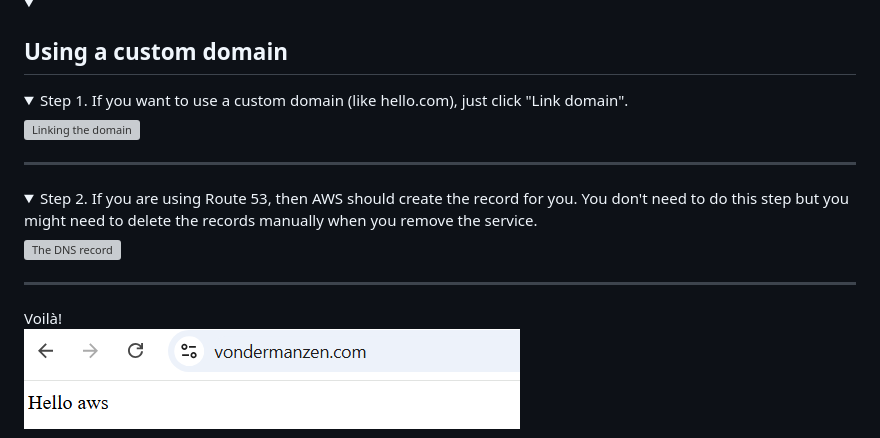
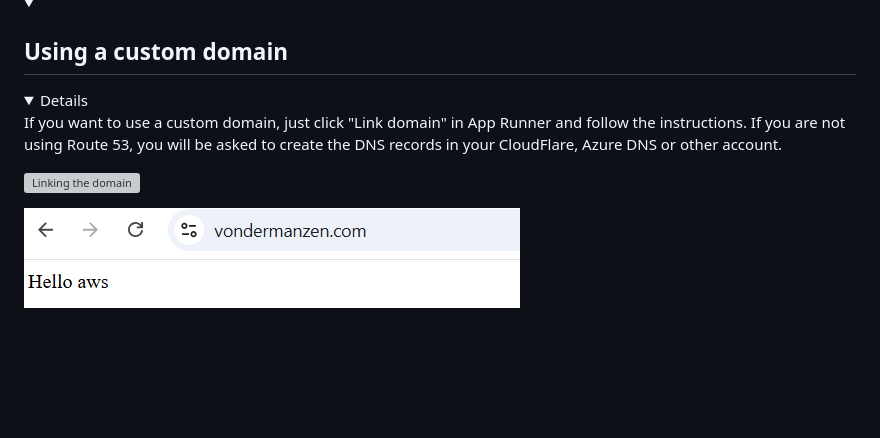
Before and after one commit to Oxford-Research-Cloud-Competency-Centre/Hello-aws, a Markdown page: README.md, the part around the change. Drawn GitHub-style; folded sections open; blank space fills up the shorter version; grey boxes are pictures that could not be loaded.

Commit message:
Revise custom domain setup instructions in README

```diff
--- a/README.md
+++ b/README.md
@@ -84,21 +84,10 @@ You can commit some changes to your repository and watch how the service is upda
 <summary><h2>Using a custom domain</h2></summary>
 
 <details>
-<summary>Step 1. If you want to use a custom domain (like hello.com), just click "Link domain".</summary>
+
+If you want to use a custom domain, just click "Link domain" in App Runner and follow the instructions. If you are not using Route 53, you will be asked to create the DNS records in your CloudFlare, Azure DNS or other account.
 
 ![Linking the domain](README_images/link_domain.png)
-
-***
-</details>
-<details>
-<summary>Step 2. If you are using Route 53, then AWS should create the record for you. You don't need to do this step but you might need to delete the records manually when you remove the service.</summary>
-
-
-![The DNS record](README_images/domain_routing.png)
-
-***
-</details>
-Voilà!
 
 ![Voilà](README_images/domain.png)
 
```
